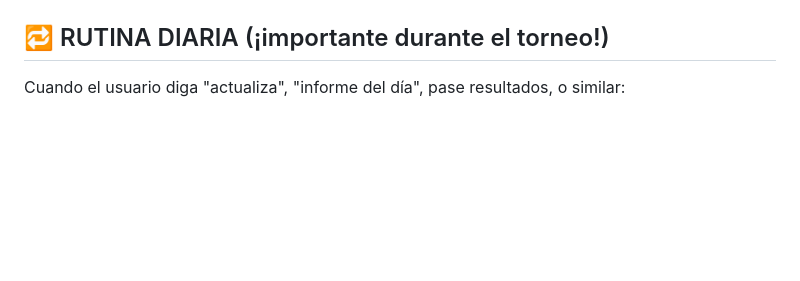
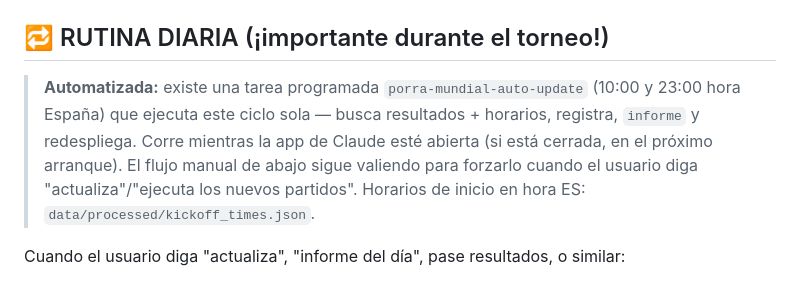
Before and after one commit to diegoborge2002-tech/porra-mundial-2026, a Markdown page: CLAUDE.md, the part around the change. Rendered like a GitHub page; blank space fills up the shorter version.

Commit message:
Doc: tarea programada de auto-update en CLAUDE.md
Co-Authored-By: Claude Fable 5 <noreply@anthropic.com>

```diff
--- a/CLAUDE.md
+++ b/CLAUDE.md
@@ -14,6 +14,13 @@ Web Streamlit de predicción del Mundial 2026 (11 jun – 19 jul 2026, 48 equipo
   → regenera `data/processed/stats_model.json` (la web NO usa xgboost en runtime)
 
 ## 🔁 RUTINA DIARIA (¡importante durante el torneo!)
+
+> **Automatizada:** existe una tarea programada `porra-mundial-auto-update`
+> (10:00 y 23:00 hora España) que ejecuta este ciclo sola — busca resultados +
+> horarios, registra, `informe` y redespliega. Corre mientras la app de Claude
+> esté abierta (si está cerrada, en el próximo arranque). El flujo manual de abajo
+> sigue valiendo para forzarlo cuando el usuario diga "actualiza"/"ejecuta los
+> nuevos partidos". Horarios de inicio en hora ES: `data/processed/kickoff_times.json`.
 
 Cuando el usuario diga "actualiza", "informe del día", pase resultados, o similar:
 
```
